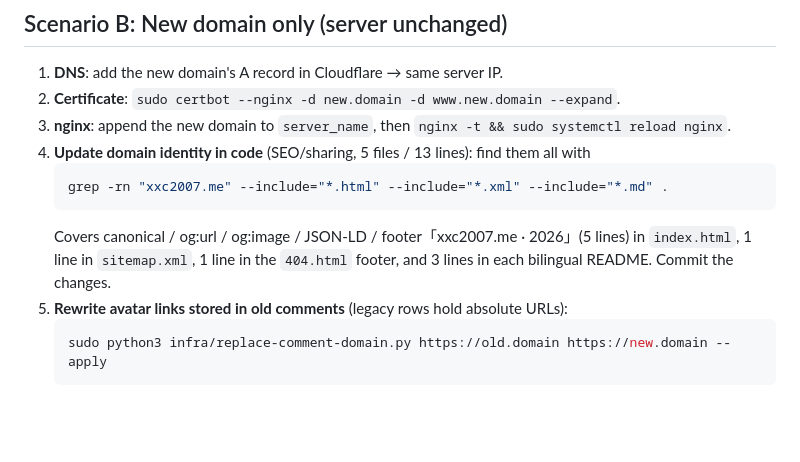
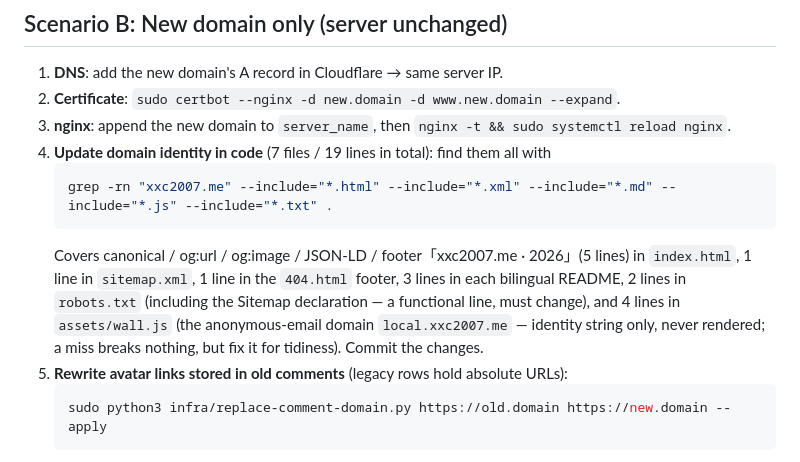
Before and after one commit to xxc2007/In-memory-of-Nanchang-No.-15-Middle-School, a Markdown page: docs/MIGRATION.en.md, the part around the change. GitHub-like rendering; blank space fills up the shorter version.

Commit message:
docs(migration): EN 口径同步——7 files / 19 lines，补 robots.txt 与 wall.js 匿名邮箱域说明

````diff
--- a/docs/MIGRATION.en.md
+++ b/docs/MIGRATION.en.md
@@ -39,11 +39,11 @@
 1. **DNS**: add the new domain's A record in Cloudflare → same server IP.
 2. **Certificate**: `sudo certbot --nginx -d new.domain -d www.new.domain --expand`.
 3. **nginx**: append the new domain to `server_name`, then `nginx -t && sudo systemctl reload nginx`.
-4. **Update domain identity in code** (SEO/sharing, 5 files / 13 lines): find them all with
+4. **Update domain identity in code** (7 files / 19 lines in total): find them all with
    ```bash
-   grep -rn "xxc2007.me" --include="*.html" --include="*.xml" --include="*.md" .
+   grep -rn "xxc2007.me" --include="*.html" --include="*.xml" --include="*.md" --include="*.js" --include="*.txt" .
    ```
-   Covers canonical / og:url / og:image / JSON-LD / footer「xxc2007.me · 2026」(5 lines) in `index.html`, 1 line in `sitemap.xml`, 1 line in the `404.html` footer, and 3 lines in each bilingual README. Commit the changes.
+   Covers canonical / og:url / og:image / JSON-LD / footer「xxc2007.me · 2026」(5 lines) in `index.html`, 1 line in `sitemap.xml`, 1 line in the `404.html` footer, 3 lines in each bilingual README, 2 lines in `robots.txt` (including the Sitemap declaration — a functional line, must change), and 4 lines in `assets/wall.js` (the anonymous-email domain `local.xxc2007.me` — identity string only, never rendered; a miss breaks nothing, but fix it for tidiness). Commit the changes.
 5. **Rewrite avatar links stored in old comments** (legacy rows hold absolute URLs):
    ```bash
    sudo python3 infra/replace-comment-domain.py https://old.domain https://new.domain --apply
````
